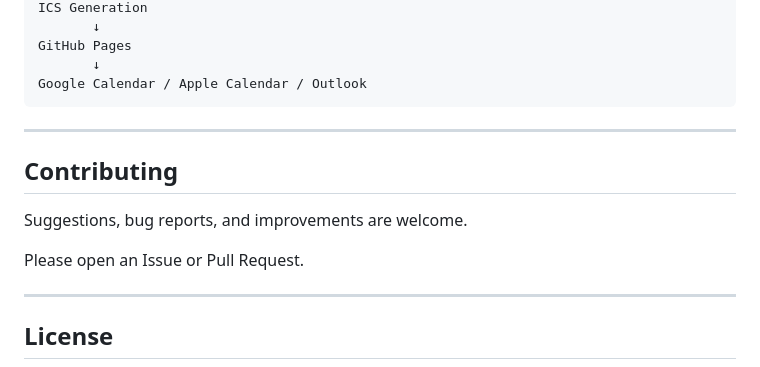
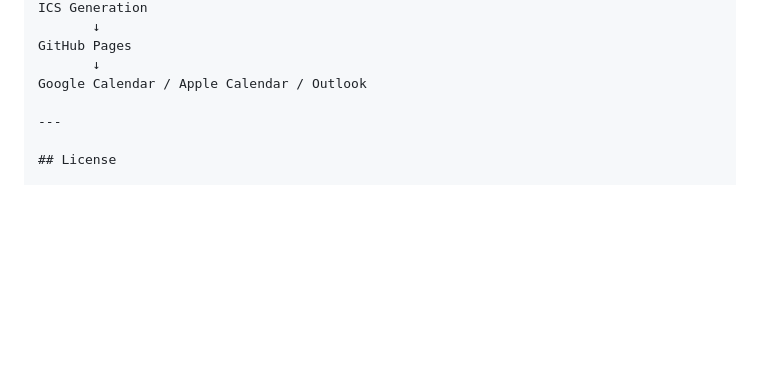
Before and after one commit to maurolibanio/oslo-events-calendar, a Markdown page: README.md, the part around the change. Drawn GitHub-style; blank space fills up the shorter version.

````diff
--- a/README.md
+++ b/README.md
@@ -113,15 +113,6 @@ ICS Generation
 GitHub Pages
        ↓
 Google Calendar / Apple Calendar / Outlook
-```
-
----
-
-## Contributing
-
-Suggestions, bug reports, and improvements are welcome.
-
-Please open an Issue or Pull Request.
 
 ---
 
````
